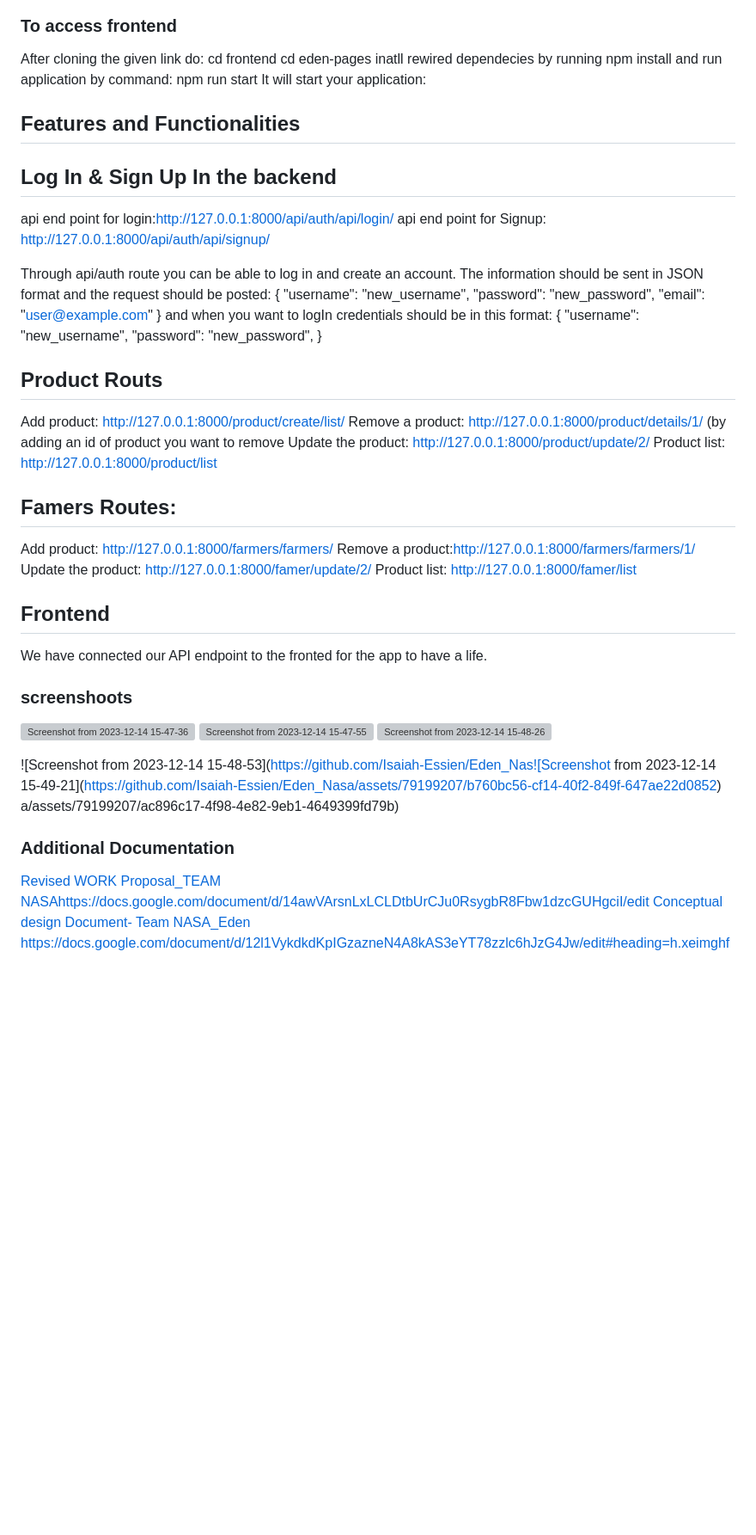
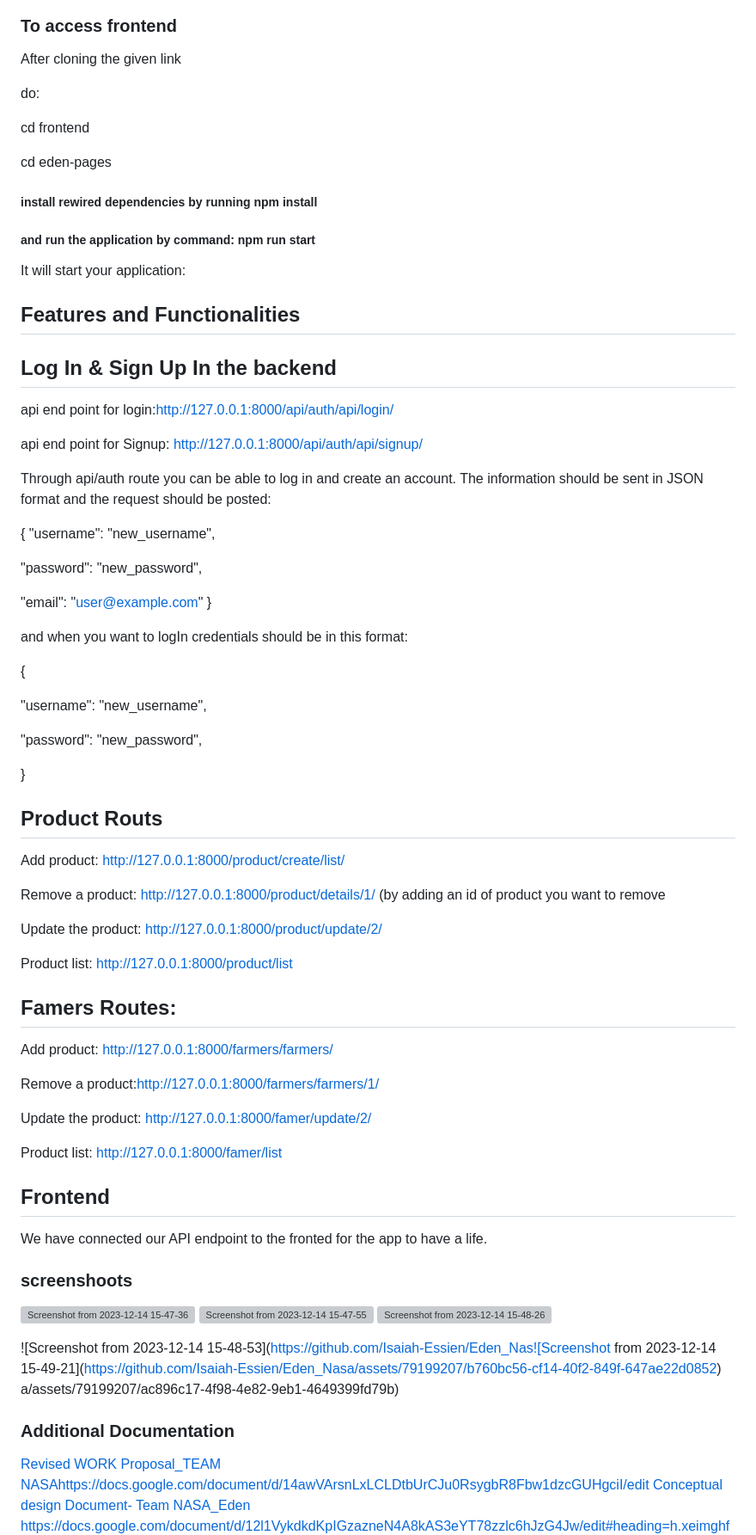
Before and after one commit to Isaiah-Essien/Eden_Nasa, a Markdown page: README.md, the part around the change printed below. Shown: that part at 86% size. Drawn GitHub-style; blank space fills up the shorter version; grey boxes are pictures that could not be loaded.

```diff
--- a/README.md
+++ b/README.md
@@ -75,45 +118,73 @@ From here you can interact with different endpoints by adding the endpoint route
 ### To access frontend
+
 After cloning the given link
+
 do:
+
 cd frontend
+
 cd eden-pages
-inatll rewired dependecies by running npm install
-and run application by command: npm run start
+
+##### install rewired dependencies by running npm install
+
+##### and run the application by command: npm run start
+
 It will start your application:
 
 ## Features and Functionalities
 
 
 ## Log In & Sign Up In the backend
+
 api end point for login:http://127.0.0.1:8000/api/auth/api/login/
+
 api end point for Signup: http://127.0.0.1:8000/api/auth/api/signup/
 
 Through api/auth route you can be able to log in and create an account. The information should be sent in JSON format and the request should be posted:
+
 {
 "username": "new_username",
+
 "password": "new_password",
+
 "email": "user@example.com"
 }
+
 and when you want to logIn credentials should be in this format:
+
 {
+
 "username": "new_username",
+
 "password": "new_password",
+
 }
+
 ## Product Routs
+
 Add product: http://127.0.0.1:8000/product/create/list/
+
 Remove a product: http://127.0.0.1:8000/product/details/1/ (by adding an id of product you want to remove
+
 Update the product: http://127.0.0.1:8000/product/update/2/
+
 Product list:  http://127.0.0.1:8000/product/list
 
 ## Famers Routes:
+
 Add product: http://127.0.0.1:8000/farmers/farmers/
+
 Remove a product:http://127.0.0.1:8000/farmers/farmers/1/
+
 Update the product: http://127.0.0.1:8000/famer/update/2/
+
 Product list:  http://127.0.0.1:8000/famer/list
 
 
 ## Frontend
+
 We have connected our API endpoint to the fronted for the app to have a life.
+
 ### screenshoots
 ![Screenshot from 2023-12-14 15-47-36](https://github.com/Isaiah-Essien/Eden_Nasa/assets/79199207/ecd8c3b1-732d-4e52-8055-86b7eaef707f)
 ![Screenshot from 2023-12-14 15-47-55](https://github.com/Isaiah-Essien/Eden_Nasa/assets/79199207/e80b8d2b-2d3d-4054-913e-51862a1f8dd3)
@@ -126,6 +197,7 @@ a/assets/79199207/ac896c17-4f98-4e82-9eb1-4649399fd79b)
 
 
 ### Additional Documentation
+
 [Revised WORK Proposal_TEAM NASA](https://docs.google.com/document/d/14awVArsnLxLCLDtbUrCJu0RsygbR8Fbw1dzcGUHgciI/edit)https://docs.google.com/document/d/14awVArsnLxLCLDtbUrCJu0RsygbR8Fbw1dzcGUHgciI/edit
 [Conceptual design Document- Team NASA_Eden
 ](https://docs.google.com/document/d/12l1VykdkdKpIGzazneN4A8kAS3eYT78zzlc6hJzG4Jw/edit#heading=h.xeimghfs9srl)https://docs.google.com/document/d/12l1VykdkdKpIGzazneN4A8kAS3eYT78zzlc6hJzG4Jw/edit#heading=h.xeimghfs9srl
```
Also changed, not shown: other parts of README.md (+52 -9 lines).
